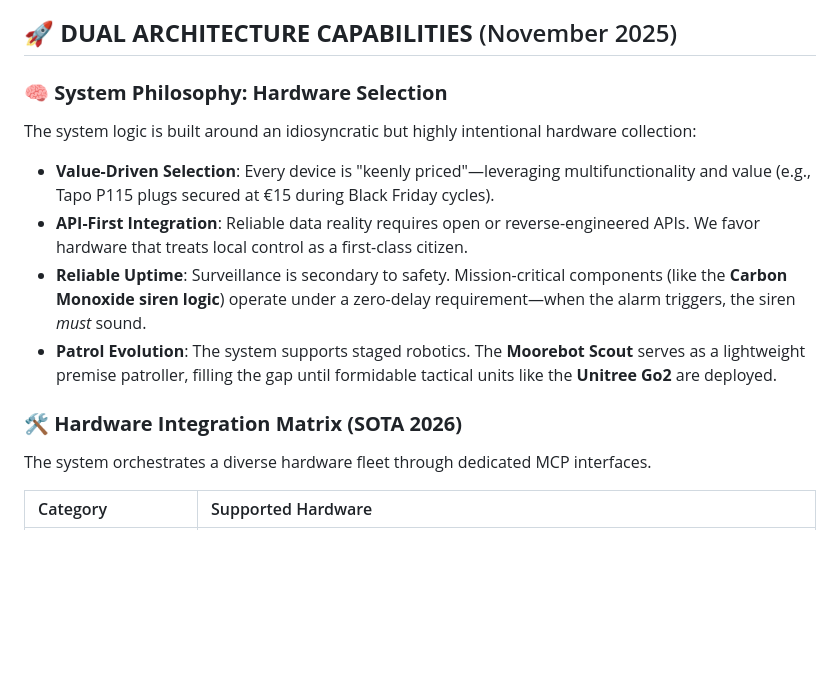
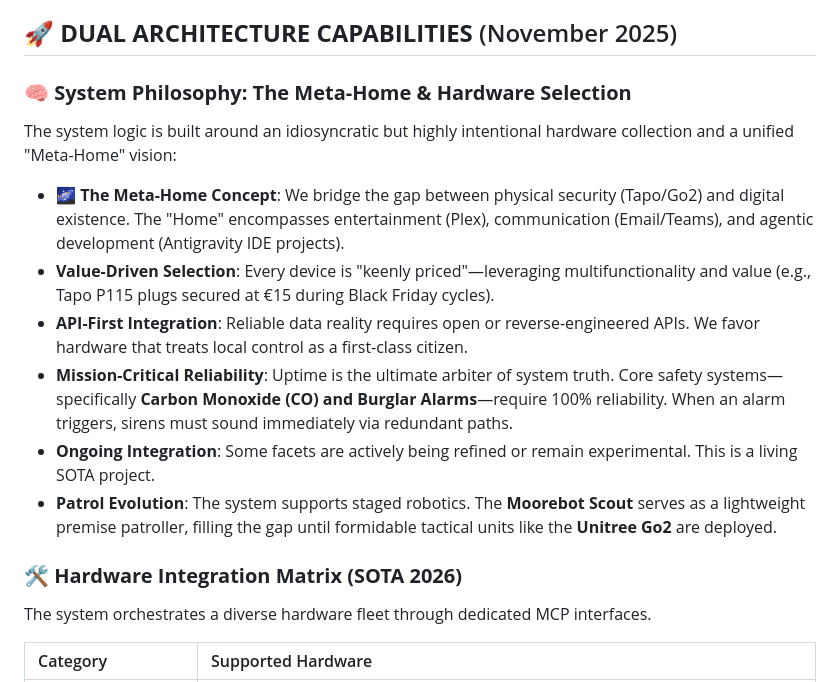
Before and after one commit to sandraschi/tapo-camera-mcp, a Markdown page: README.md, the part around the change. Drawn GitHub-style; blank space fills up the shorter version.

Commit message:
docs: expand vision to Meta-Home and categorize alert logic into Hard/Soft tiers

```diff
--- a/README.md
+++ b/README.md
@@ -96,15 +96,18 @@
 
 ## 🚀 **DUAL ARCHITECTURE CAPABILITIES** (November 2025)
 
-### 🧠 **System Philosophy: Hardware Selection**
-The system logic is built around an idiosyncratic but highly intentional hardware collection:
+### 🧠 **System Philosophy: The Meta-Home & Hardware Selection**
+The system logic is built around an idiosyncratic but highly intentional hardware collection and a unified "Meta-Home" vision:
 
+- **🌌 The Meta-Home Concept**: We bridge the gap between physical security (Tapo/Go2) and digital existence. The "Home" encompasses entertainment (Plex), communication (Email/Teams), and agentic development (Antigravity IDE projects).
 - **Value-Driven Selection**: Every device is "keenly priced"—leveraging multifunctionality and value (e.g., Tapo P115 plugs secured at €15 during Black Friday cycles).
 - **API-First Integration**: Reliable data reality requires open or reverse-engineered APIs. We favor hardware that treats local control as a first-class citizen.
-- **Reliable Uptime**: Surveillance is secondary to safety. Mission-critical components (like the **Carbon Monoxide siren logic**) operate under a zero-delay requirement—when the alarm triggers, the siren *must* sound.
+- **Mission-Critical Reliability**: Uptime is the ultimate arbiter of system truth. Core safety systems—specifically **Carbon Monoxide (CO) and Burglar Alarms**—require 100% reliability. When an alarm triggers, sirens must sound immediately via redundant paths.
+- **Ongoing Integration**: Some facets are actively being refined or remain experimental. This is a living SOTA project.
 - **Patrol Evolution**: The system supports staged robotics. The **Moorebot Scout** serves as a lightweight premise patroller, filling the gap until formidable tactical units like the **Unitree Go2** are deployed.
 
 ### 🛠️ **Hardware Integration Matrix (SOTA 2026)**
+
 The system orchestrates a diverse hardware fleet through dedicated MCP interfaces.
 
 | Category | Supported Hardware |
```
Also changed, not shown: docs/PRD.md (+8 -3 lines).
